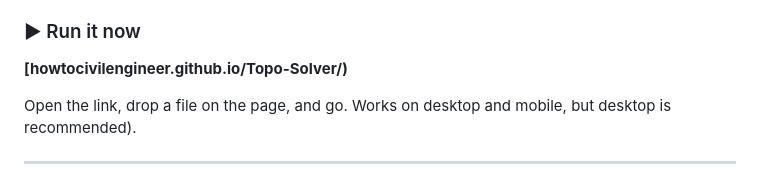
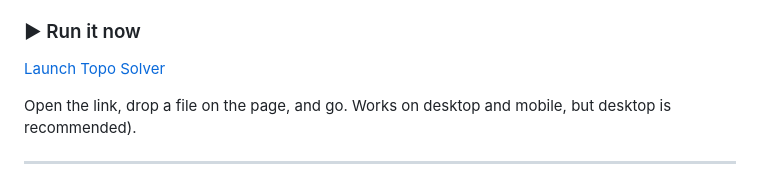
Before and after one commit to howtocivilengineer/Topo-Solver, a Markdown page: README.md, the part around the change. Drawn GitHub-style.

```diff
--- a/README.md
+++ b/README.md
@@ -10,7 +10,7 @@ offline.
 
 ### ▶ Run it now
 
-**[howtocivilengineer.github.io/Topo-Solver/)**
+[Launch Topo Solver](https://howtocivilengineer.github.io/Topo-Solver/)
 
 Open the link, drop a file on the page, and go. Works on desktop and mobile, but desktop is recommended).
 
```
